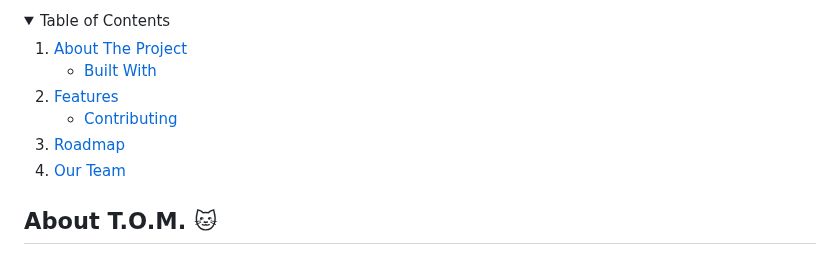
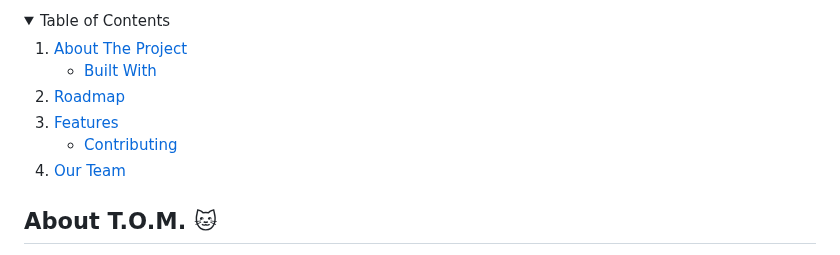
Before and after one commit to om-arya/T.O.M, a Markdown page: README.md, the part around the change. Rendered like a GitHub page; folded sections open.

Commit message:
Update README.md (fix table of contents ordering)

```diff
--- a/README.md
+++ b/README.md
@@ -25,13 +25,13 @@
         <li><a href="#built-with">Built With</a></li>
       </ul>
     </li>
+    <li><a href="#roadmap">Roadmap</a></li>
     <li>
       <a href="#features">Features</a>
       <ul>
         <li><a href="#contributing">Contributing</a></li>
       </ul>
     </li>
-    <li><a href="#roadmap">Roadmap</a></li>
     <li><a href="#our-team">Our Team</a></li>
   </ol>
 </details>
```
